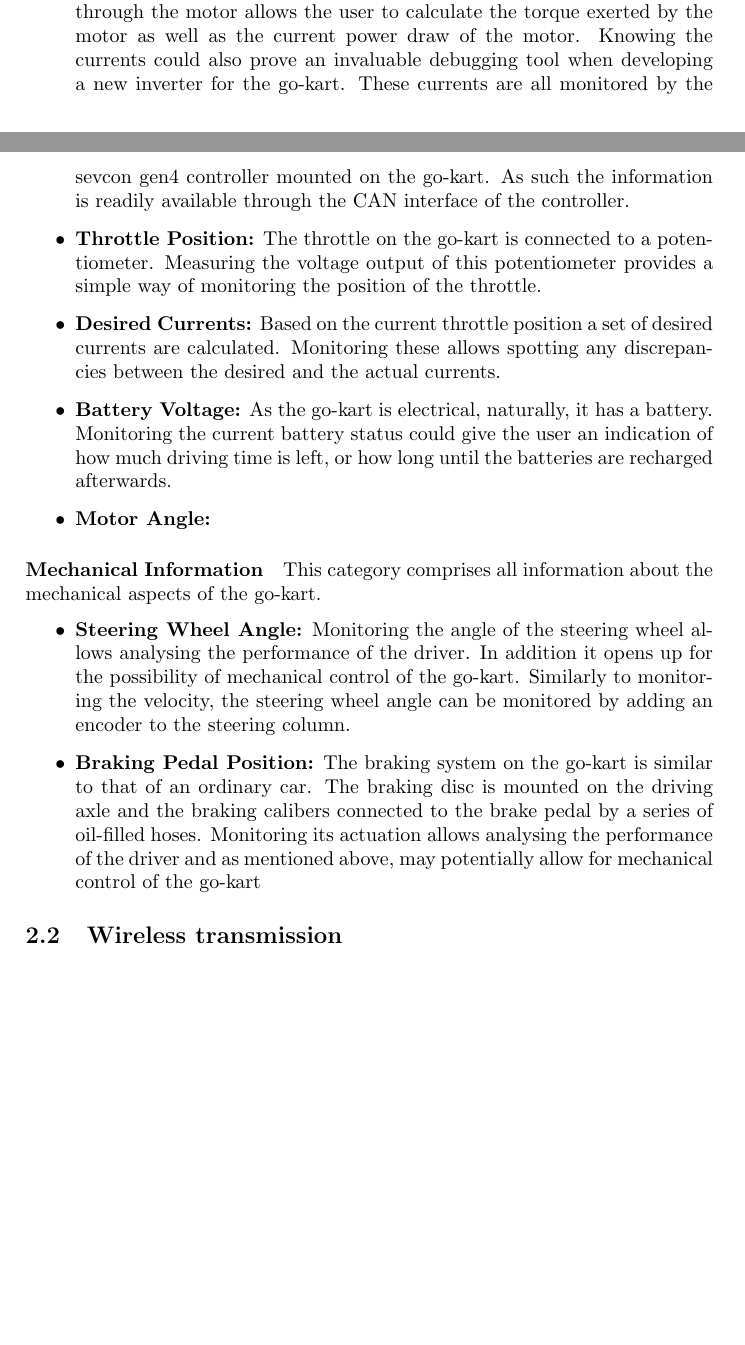
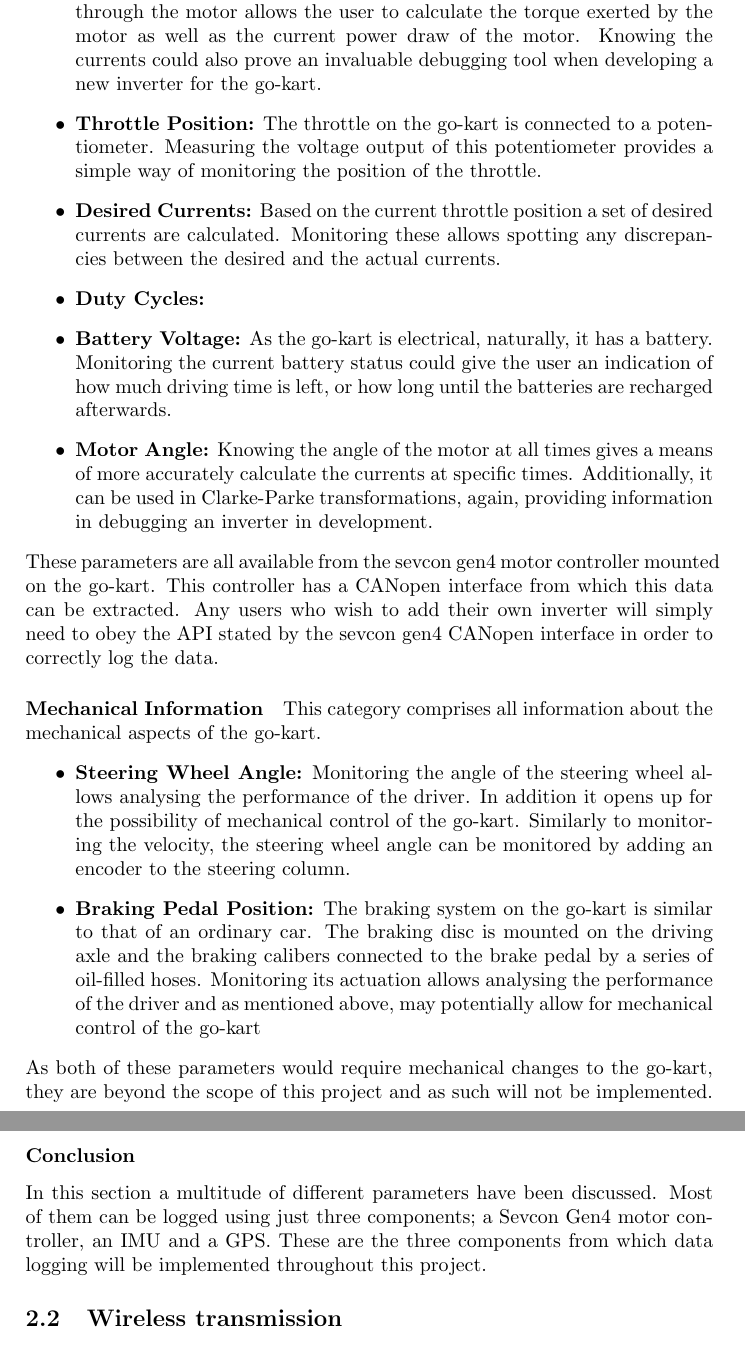
Before and after one commit to dieseld23/SEM2PRO, a LaTeX document (report/main.tex, which reads report/sections/systemdescription.tex): two parts of pages 6 and 7 of 13 before the commit and two parts of pages 7 and 8 of 14 after it, joined at a grey line, cut so that both start at the same text, the shorter picture padded with empty space. Compiled offline with pdfLaTeX.

Commit message:
typos and added conclusion and scope to parameter discussion

```diff
--- a/report/sections/systemdescription.tex
+++ b/report/sections/systemdescription.tex
@@ -99,16 +102,19 @@ This category comprises all information about the electrical aspects of the go-k
 \begin{itemize}
 	\item \textbf{Motor Currents:} Providing a means of monitoring the currents flowing through the motor allows the user to calculate the torque exerted by the motor as well as the current power draw of the motor.
 	Knowing the currents could also prove an invaluable debugging tool when developing a new inverter for the go-kart.
-	These currents are all monitored by the sevcon gen4 controller mounted on the go-kart.
-	As such the information is readily available through the CAN interface of the controller.
 	\item \textbf{Throttle Position:} The throttle on the go-kart is connected to a potentiometer.
 	Measuring the voltage output of this potentiometer provides a simple way of monitoring the position of the throttle.
 	\item \textbf{Desired Currents:} Based on the current throttle position a set of desired currents are calculated.
 	Monitoring these allows spotting any discrepancies between the desired and the actual currents.
+	\item \textbf{Duty Cycles:}
 	\item \textbf{Battery Voltage:} As the go-kart is electrical, naturally, it has a battery.
 	Monitoring the current battery status could give the user an indication of how much driving time is left, or how long until the batteries are recharged afterwards.
-	\item \textbf{Motor Angle:}
+	\item \textbf{Motor Angle:} Knowing the angle of the motor at all times gives a means of more accurately calculate the currents at specific times.
+	Additionally, it can be used in Clarke-Parke transformations, again, providing information in debugging an inverter in development.
 \end{itemize}
+These parameters are all available from the sevcon gen4 motor controller mounted on the go-kart.
+This controller has a CANopen interface from which this data can be extracted.
+Any users who wish to add their own inverter will simply need to obey the API stated by the sevcon gen4 CANopen interface in order to correctly log the data.
 \paragraph*{Mechanical Information}
 This category comprises all information about the mechanical aspects of the go-kart.
 \begin{itemize}
@@ -119,6 +125,11 @@ This category comprises all information about the mechanical aspects of the go-k
 	The braking disc is mounted on the driving axle and the braking calibers connected to the brake pedal by a series of oil-filled hoses.
 	Monitoring its actuation allows analysing the performance of the driver and as mentioned above, may potentially allow for mechanical control of the go-kart
 \end{itemize}
+As both of these parameters would require mechanical changes to the go-kart, they are beyond the scope of this project and as such will not be implemented.
+\subsubsection*{Conclusion}
+In this section a multitude of different parameters have been discussed.
+Most of them can be logged using just three components; a Sevcon Gen4 motor controller, an IMU and a GPS.
+These are the three components from which data logging will be implemented throughout this project.
 
 %\subsubsection{What is the data on stationary computer intended for?}
 %Monitoring data related to movement from the go-kart and adjusting go-kart control parameters by an engineer.
```
Also changed, not shown: report/sections/systemdescription.tex (3 more changed lines).
